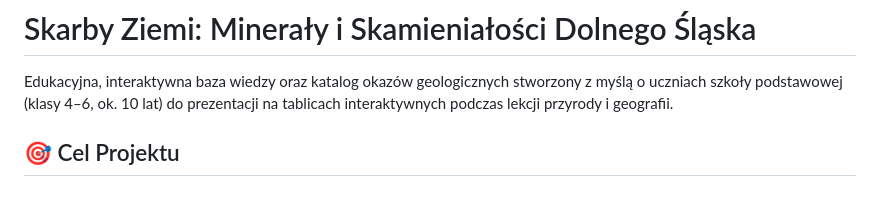
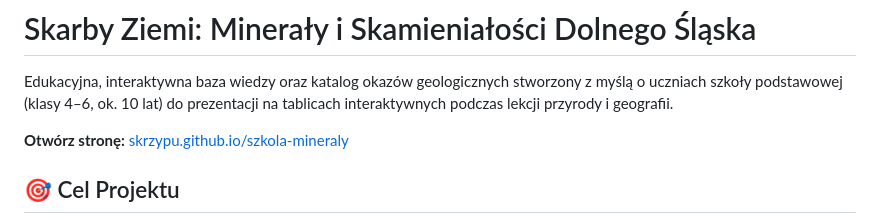
Before and after one commit to skrzypu/szkola-mineraly, a Markdown page: README.md, the part around the change. Drawn GitHub-style; blank space fills up the shorter version.

Commit message:
Dodaj link do GitHub Pages w README
Co-authored-by: Copilot <223556219+Copilot@users.noreply.github.com>

```diff
--- a/README.md
+++ b/README.md
@@ -1,6 +1,8 @@
 # Skarby Ziemi: Minerały i Skamieniałości Dolnego Śląska
 
 Edukacyjna, interaktywna baza wiedzy oraz katalog okazów geologicznych stworzony z myślą o uczniach szkoły podstawowej (klasy 4–6, ok. 10 lat) do prezentacji na tablicach interaktywnych podczas lekcji przyrody i geografii.
+
+**Otwórz stronę:** [skrzypu.github.io/szkola-mineraly](https://skrzypu.github.io/szkola-mineraly/)
 
 ## 🎯 Cel Projektu
 
```
